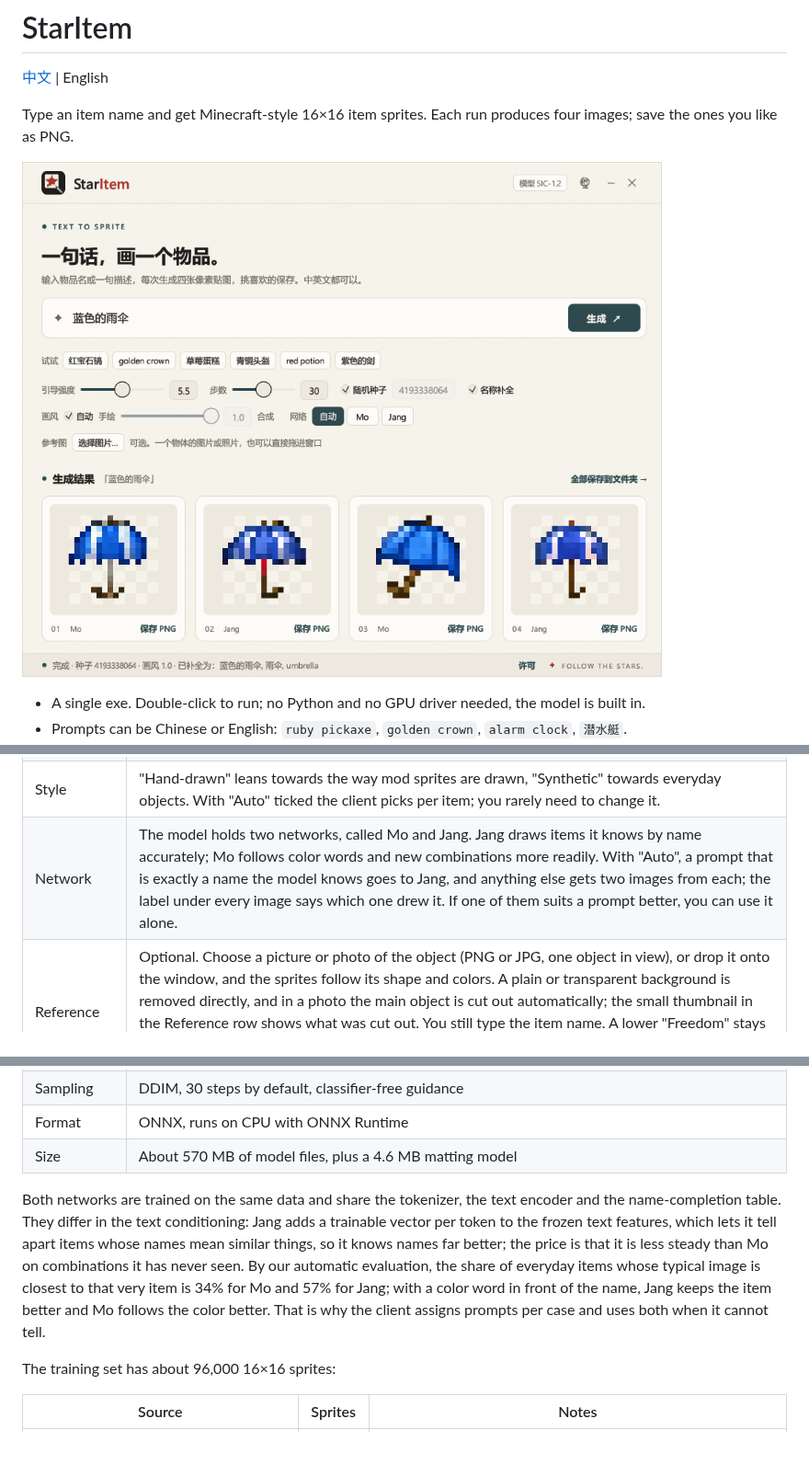
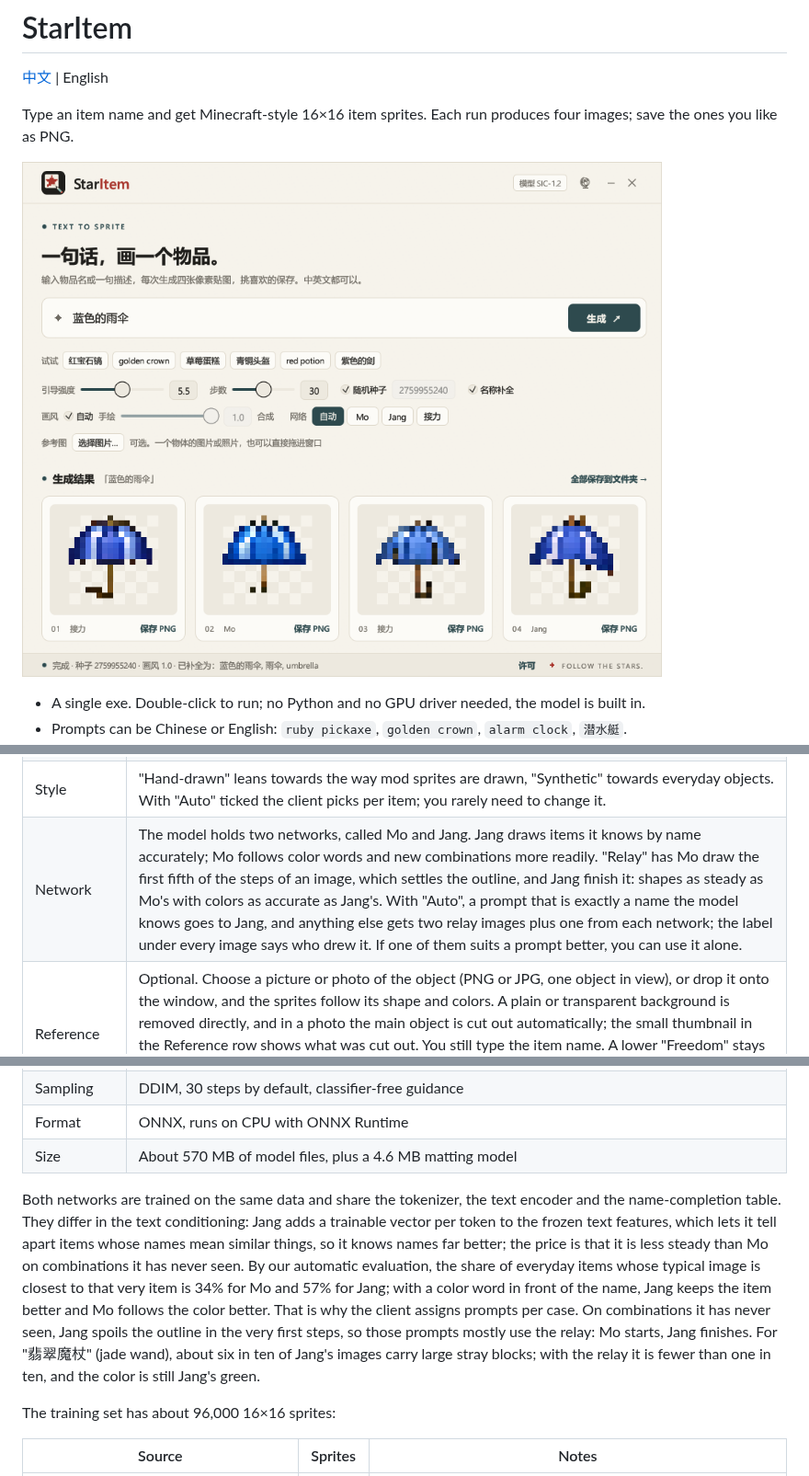
Before and after one commit to TheFlareStar-Re/StarItem, a Markdown page: README.md, 3 parts joined by grey strips. Shown at 92% size. GitHub-like rendering; pictures changed too: docs/screenshot.png; blank space fills up the shorter version.

Commit message:
Improve client and skill

```diff
--- a/README.md
+++ b/README.md
@@ -26,7 +26,7 @@ The interface follows the system language and can be switched with the button in
 | Random seed | Untick it to enter a fixed seed; the same input then gives the same images. |
 | Name completion | Expands common names to the full name the model saw in training, e.g. `alarm clock` becomes `闹钟, alarm clock`. The status bar shows the expanded prompt. |
 | Style | "Hand-drawn" leans towards the way mod sprites are drawn, "Synthetic" towards everyday objects. With "Auto" ticked the client picks per item; you rarely need to change it. |
-| Network | The model holds two networks, called Mo and Jang. Jang draws items it knows by name accurately; Mo follows color words and new combinations more readily. With "Auto", a prompt that is exactly a name the model knows goes to Jang, and anything else gets two images from each; the label under every image says which one drew it. If one of them suits a prompt better, you can use it alone. |
+| Network | The model holds two networks, called Mo and Jang. Jang draws items it knows by name accurately; Mo follows color words and new combinations more readily. "Relay" has Mo draw the first fifth of the steps of an image, which settles the outline, and Jang finish it: shapes as steady as Mo's with colors as accurate as Jang's. With "Auto", a prompt that is exactly a name the model knows goes to Jang, and anything else gets two relay images plus one from each network; the label under every image says who drew it. If one of them suits a prompt better, you can use it alone. |
 | Reference | Optional. Choose a picture or photo of the object (PNG or JPG, one object in view), or drop it onto the window, and the sprites follow its shape and colors. A plain or transparent background is removed directly, and in a photo the main object is cut out automatically; the small thumbnail in the Reference row shows what was cut out. You still type the item name. A lower "Freedom" stays closer to the reference, a higher one draws more cleanly; "Keep colors" sets how far the result's colors are pulled towards the reference. |
 
 Prompt tips:
@@ -47,7 +47,7 @@ Prompt tips:
 | Format | ONNX, runs on CPU with ONNX Runtime |
 | Size | About 570 MB of model files, plus a 4.6 MB matting model |
 
-Both networks are trained on the same data and share the tokenizer, the text encoder and the name-completion table. They differ in the text conditioning: Jang adds a trainable vector per token to the frozen text features, which lets it tell apart items whose names mean similar things, so it knows names far better; the price is that it is less steady than Mo on combinations it has never seen. By our automatic evaluation, the share of everyday items whose typical image is closest to that very item is 34% for Mo and 57% for Jang; with a color word in front of the name, Jang keeps the item better and Mo follows the color better. That is why the client assigns prompts per case and uses both when it cannot tell.
+Both networks are trained on the same data and share the tokenizer, the text encoder and the name-completion table. They differ in the text conditioning: Jang adds a trainable vector per token to the frozen text features, which lets it tell apart items whose names mean similar things, so it knows names far better; the price is that it is less steady than Mo on combinations it has never seen. By our automatic evaluation, the share of everyday items whose typical image is closest to that very item is 34% for Mo and 57% for Jang; with a color word in front of the name, Jang keeps the item better and Mo follows the color better. That is why the client assigns prompts per case. On combinations it has never seen, Jang spoils the outline in the very first steps, so those prompts mostly use the relay: Mo starts, Jang finishes. For "翡翠魔杖" (jade wand), about six in ten of Jang's images carry large stray blocks; with the relay it is fewer than one in ten, and the color is still Jang's green.
 
 The training set has about 96,000 16×16 sprites:
 
```
Also changed, not shown: other parts of README.md (+1 -1 lines), README.zh.md (+3 -3 lines), skill/staritem-sprites/SKILL.md (+4 -3 lines), 5 other files.
